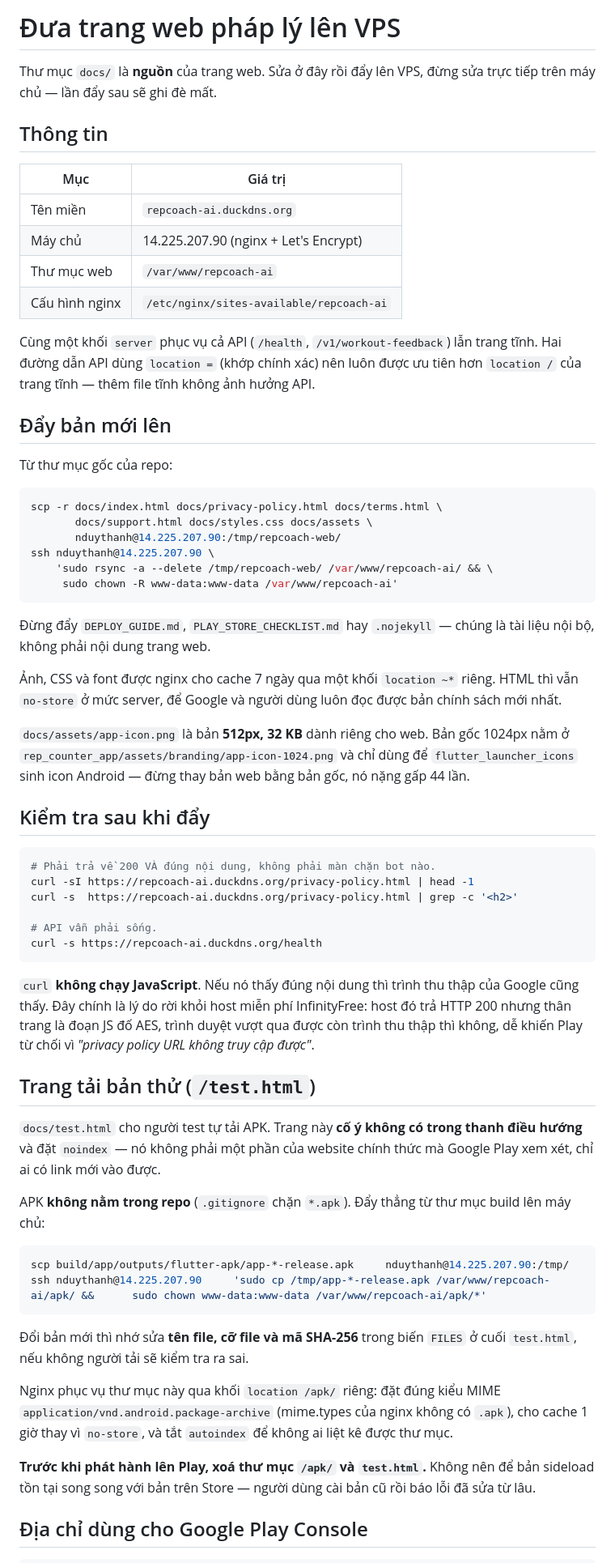
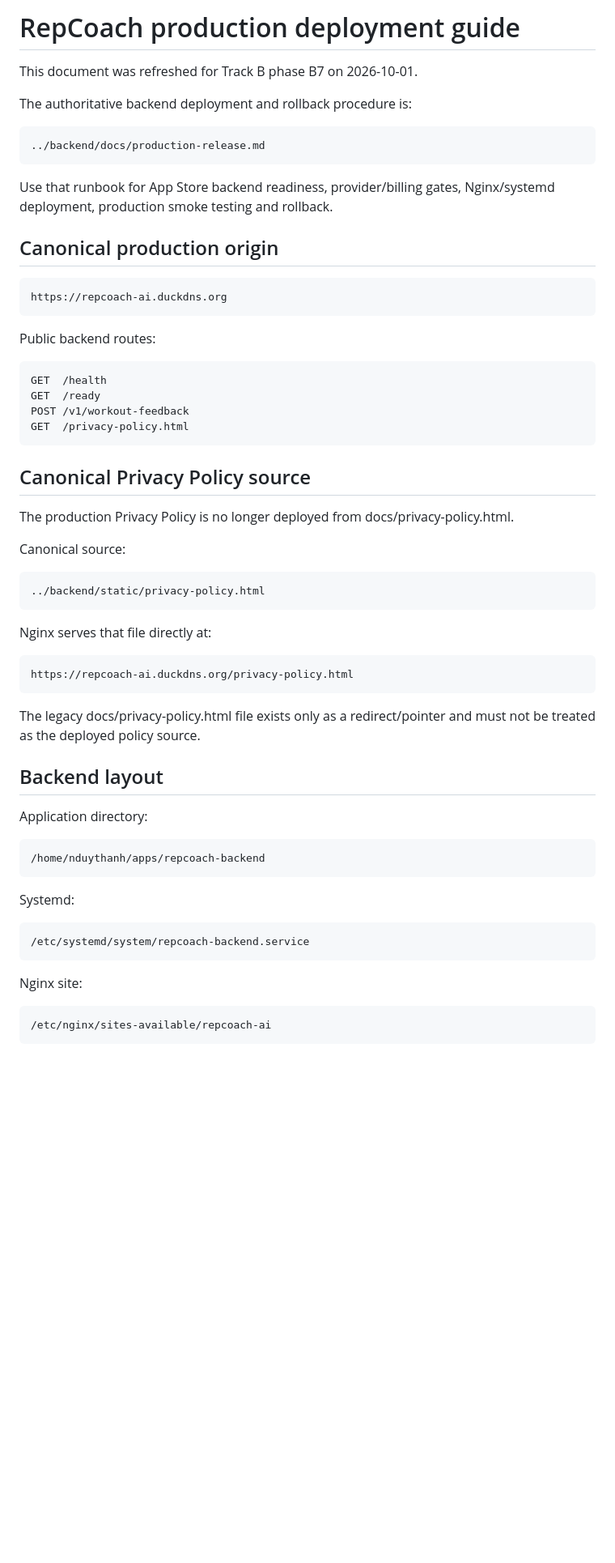
Before and after one commit to ronganminh/rep-counter-ai-ios, a Markdown page: rep-counter-ai-main/docs/DEPLOY_GUIDE.md, the part around one of its changes. Shown at 81% size. Rendered like a GitHub page; blank space fills up the shorter version.

Commit message:
docs(deploy): replace stale privacy deployment flow

````diff
--- a/rep-counter-ai-main/docs/DEPLOY_GUIDE.md
+++ b/rep-counter-ai-main/docs/DEPLOY_GUIDE.md
@@ -1,88 +1,49 @@
-# Đưa trang web pháp lý lên VPS
+# RepCoach production deployment guide
 
-Thư mục `docs/` là **nguồn** của trang web. Sửa ở đây rồi đẩy lên VPS, đừng sửa
-trực tiếp trên máy chủ — lần đẩy sau sẽ ghi đè mất.
+This document was refreshed for Track B phase B7 on 2026-10-01.
 
-## Thông tin
+The authoritative backend deployment and rollback procedure is:
 
-| Mục | Giá trị |
-|---|---|
-| Tên miền | `repcoach-ai.duckdns.org` |
-| Máy chủ | 14.225.207.90 (nginx + Let's Encrypt) |
-| Thư mục web | `/var/www/repcoach-ai` |
-| Cấu hình nginx | `/etc/nginx/sites-available/repcoach-ai` |
+    ../backend/docs/production-release.md
 
-Cùng một khối `server` phục vụ cả API (`/health`, `/v1/workout-feedback`) lẫn
-trang tĩnh. Hai đường dẫn API dùng `location =` (khớp chính xác) nên luôn được
-ưu tiên hơn `location /` của trang tĩnh — thêm file tĩnh không ảnh hưởng API.
+Use that runbook for App Store backend readiness, provider/billing gates, Nginx/systemd deployment, production smoke testing and rollback.
 
-## Đẩy bản mới lên
+## Canonical production origin
 
-Từ thư mục gốc của repo:
+    https://repcoach-ai.duckdns.org
 
-```bash
-scp -r docs/index.html docs/privacy-policy.html docs/terms.html \
-       docs/support.html docs/styles.css docs/assets \
-       nduythanh@14.225.207.90:/tmp/repcoach-web/
-ssh nduythanh@14.225.207.90 \
-    'sudo rsync -a --delete /tmp/repcoach-web/ /var/www/repcoach-ai/ && \
-     sudo chown -R www-data:www-data /var/www/repcoach-ai'
-```
+Public backend routes:
 
-Đừng đẩy `DEPLOY_GUIDE.md`, `PLAY_STORE_CHECKLIST.md` hay `.nojekyll` — chúng
-là tài liệu nội bộ, không phải nội dung trang web.
+    GET  /health
+    GET  /ready
+    POST /v1/workout-feedback
+    GET  /privacy-policy.html
 
-Ảnh, CSS và font được nginx cho cache 7 ngày qua một khối `location ~*` riêng.
-HTML thì vẫn `no-store` ở mức server, để Google và người dùng luôn đọc được bản
-chính sách mới nhất.
+## Canonical Privacy Policy source
 
-`docs/assets/app-icon.png` là bản **512px, 32 KB** dành riêng cho web. Bản gốc
-1024px nằm ở `rep_counter_app/assets/branding/app-icon-1024.png` và chỉ dùng để
-`flutter_launcher_icons` sinh icon Android — đừng thay bản web bằng bản gốc, nó
-nặng gấp 44 lần.
+The production Privacy Policy is no longer deployed from docs/privacy-policy.html.
 
-## Kiểm tra sau khi đẩy
+Canonical source:
 
-```bash
-# Phải trả về 200 VÀ đúng nội dung, không phải màn chặn bot nào.
-curl -sI https://repcoach-ai.duckdns.org/privacy-policy.html | head -1
-curl -s  https://repcoach-ai.duckdns.org/privacy-policy.html | grep -c '<h2>'
+    ../backend/static/privacy-policy.html
 
-# API vẫn phải sống.
-curl -s https://repcoach-ai.duckdns.org/health
-```
+Nginx serves that file directly at:
 
-`curl` **không chạy JavaScript**. Nếu nó thấy đúng nội dung thì trình thu thập
-của Google cũng thấy. Đây chính là lý do rời khỏi host miễn phí InfinityFree:
-host đó trả HTTP 200 nhưng thân trang là đoạn JS đố AES, trình duyệt vượt qua
-được còn trình thu thập thì không, dễ khiến Play từ chối vì *"privacy policy
-URL không truy cập được"*.
+    https://repcoach-ai.duckdns.org/privacy-policy.html
 
-## Trang tải bản thử (`/test.html`)
+The legacy docs/privacy-policy.html file exists only as a redirect/pointer and must not be treated as the deployed policy source.
 
-`docs/test.html` cho người test tự tải APK. Trang này **cố ý không có trong
-thanh điều hướng** và đặt `noindex` — nó không phải một phần của website chính
-thức mà Google Play xem xét, chỉ ai có link mới vào được.
+## Backend layout
 
-APK **không nằm trong repo** (`.gitignore` chặn `*.apk`). Đẩy thẳng từ thư mục
-build lên máy chủ:
+Application directory:
 
-```bash
-scp build/app/outputs/flutter-apk/app-*-release.apk     nduythanh@14.225.207.90:/tmp/
-ssh nduythanh@14.225.207.90     'sudo cp /tmp/app-*-release.apk /var/www/repcoach-ai/apk/ &&      sudo chown www-data:www-data /var/www/repcoach-ai/apk/*'
-```
+    /home/nduythanh/apps/repcoach-backend
 
-Đổi bản mới thì nhớ sửa **tên file, cỡ file và mã SHA-256** trong biến `FILES`
-ở cuối `test.html`, nếu không người tải sẽ kiểm tra ra sai.
+Systemd:
 
-Nginx phục vụ thư mục này qua khối `location /apk/` riêng: đặt đúng kiểu MIME
-`application/vnd.android.package-archive` (mime.types của nginx không có
-`.apk`), cho cache 1 giờ thay vì `no-store`, và tắt `autoindex` để không ai
-liệt kê được thư mục.
+    /etc/systemd/system/repcoach-backend.service
 
-**Trước khi phát hành lên Play, xoá thư mục `/apk/` và `test.html`.** Không nên
-để bản sideload tồn tại song song với bản trên Store — người dùng cài bản cũ
-rồi báo lỗi đã sửa từ lâu.
+Nginx site:
 
-## Địa chỉ dùng cho Google Play Console
+    /etc/nginx/sites-available/repcoach-ai
 
````
Also changed, not shown: other parts of rep-counter-ai-main/docs/DEPLOY_GUIDE.md (+47 -26 lines).
